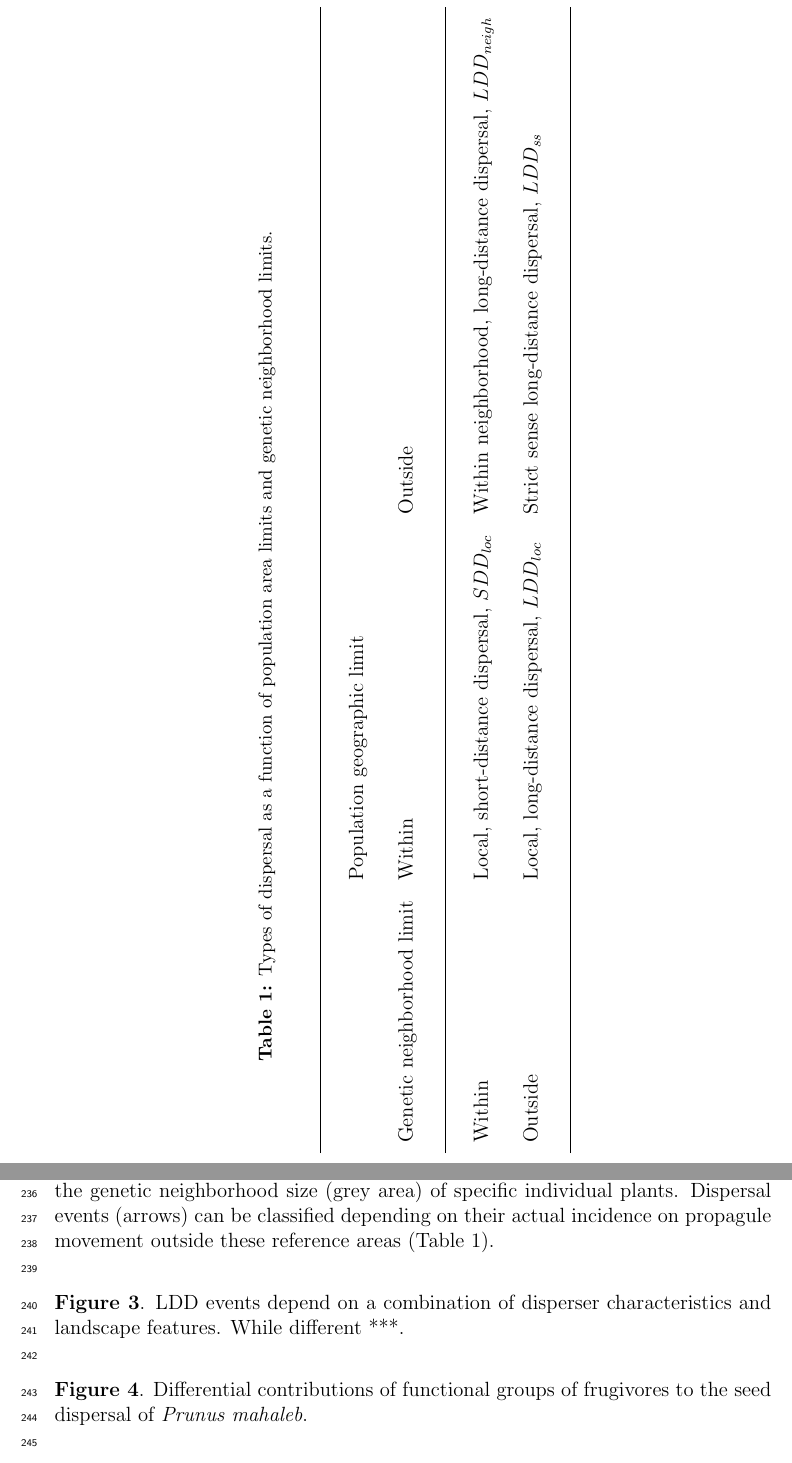
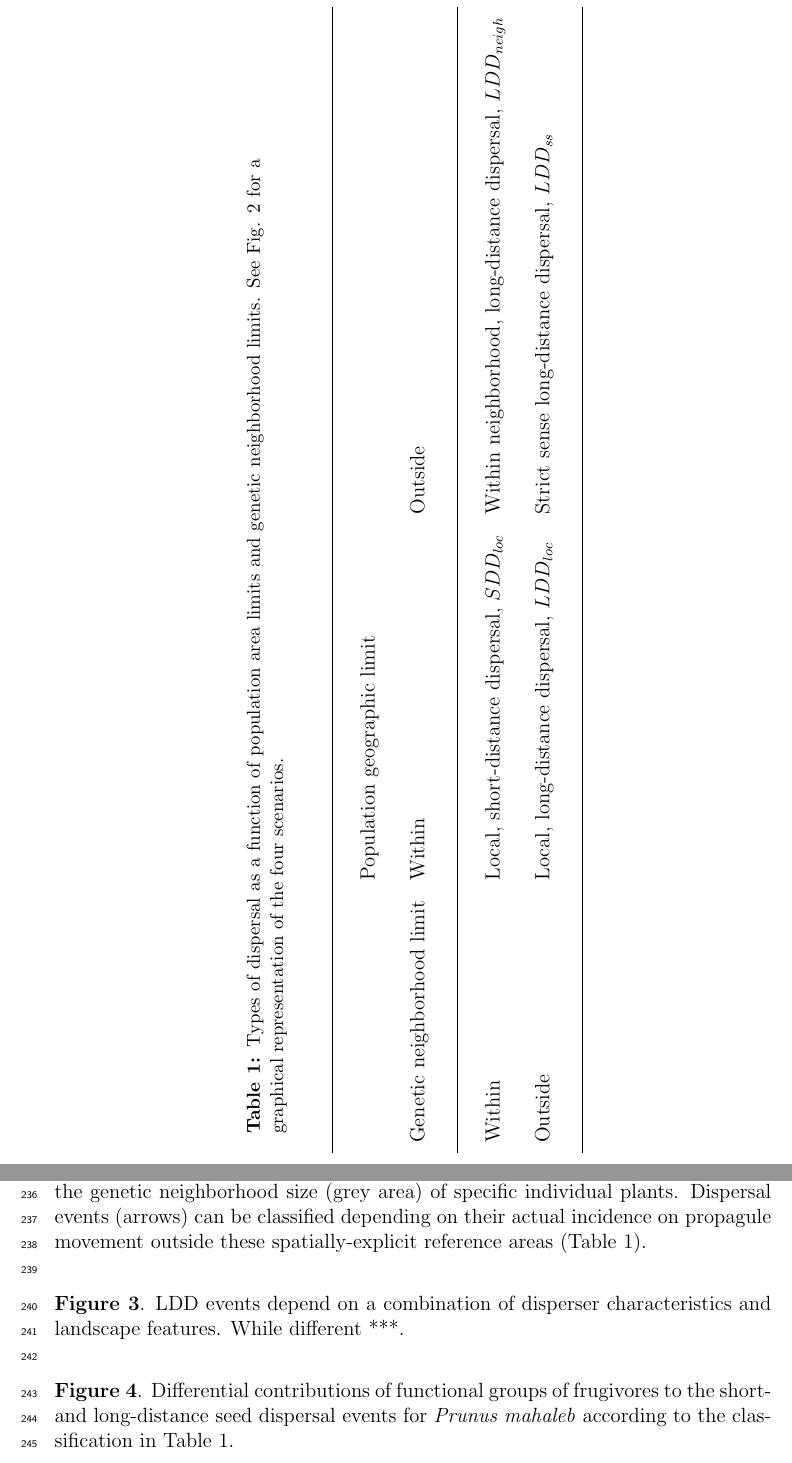
Before and after one commit to pedroj/MS_LDD, a LaTeX document (Manuscript/MS- What is LDD.tex): two parts of pages 9 and 12 of 17 before the commit and two parts of pages 11 and 12 of 17 after it, joined at a grey line, cut so that both start at the same text. Compiled offline with pdfLaTeX.

Commit message:
Minor edits to Table and Figure legends.

```diff
--- a/Manuscript/MS- What is LDD.tex
+++ b/Manuscript/MS- What is LDD.tex
@@ -158,7 +167,7 @@ As defined in our framework (Table 1), LDD, and in particular $LDD_{ss}$ events
 	%%%%%%%%%%%%%%%%%%%%%%%%%%%%%%
 \begin{table}
 \captionsetup{width=20cm}%.75\textwidth}
-\caption{Types of dispersal as a function of population area limits and genetic neighborhood limits.}
+\caption{Types of dispersal as a function of population area limits and genetic neighborhood limits. See Fig. 2 for a graphical representation of the four scenarios.}
 \vspace{0.5cm}
   \begin{tabular}{lll}
     \hline
@@ -194,11 +195,11 @@ Outside   &     Local, long-distance \linebreak dispersal, $LDD_{loc}$
 
 \textbf{Figure 1}. The two approaches used in analyses of dispersal processes in plants. A, the “forward” approach attempts to track the dispersal events away from the known sources, e.g., by tracking the movement patterns of frugivores as they leave fruiting plants after feeding. B, the “backward” approach  attempts to reconstruct the most likely source of a dispersed propagule by inferring the sources given the propagule delivery pattern, the fecundity of potential sources, and the dispersal function. The main technical challenge in A is to sample enough dispersal events away from the source to be able to fully characterize the tail (LDD events) of the dispersal function. In B, the main challenge is to have a robust sampling scheme with propagule collectors (e.g., seed traps) and a good characterization of the potential sources to derive robust estimates of the actual sources.\\
 
-\textbf{Figure 2}. Schematic representation of different types of long-distance dispersal events in relation to the geographical limits of local populations (dashed lines) and the genetic neighborhood size (grey area) of specific individual plants. Dispersal events (arrows) can be classified depending on their actual incidence on propagule movement outside these reference areas (Table 1).\\
+\textbf{Figure 2}. Schematic representation of different types of long-distance dispersal events in relation to the geographical limits of local populations (dashed lines) and the genetic neighborhood size (grey area) of specific individual plants. Dispersal events (arrows) can be classified depending on their actual incidence on propagule movement outside these spatially-explicit reference areas (Table 1).\\
 
 \textbf{Figure 3}. LDD events depend on a combination of disperser characteristics and landscape features. While different ***.\\
 
-\textbf{Figure 4}. Differential contributions of functional groups of frugivores to the seed dispersal of \textit{Prunus mahaleb}.\\
+\textbf{Figure 4}. Differential contributions of functional groups of frugivores to the short- and long-distance seed dispersal events for \textit{Prunus mahaleb} according to the classification in Table 1.\\
 \newpage
 
 %------------------------------------------------------------------- Figure 1
```
Also changed, not shown: Manuscript/MS- What is LDD.tex (21 more changed lines), 4 other files.
